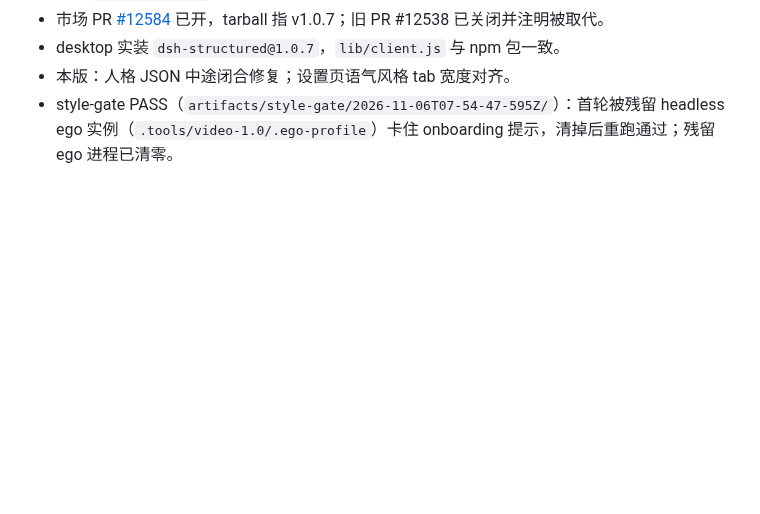
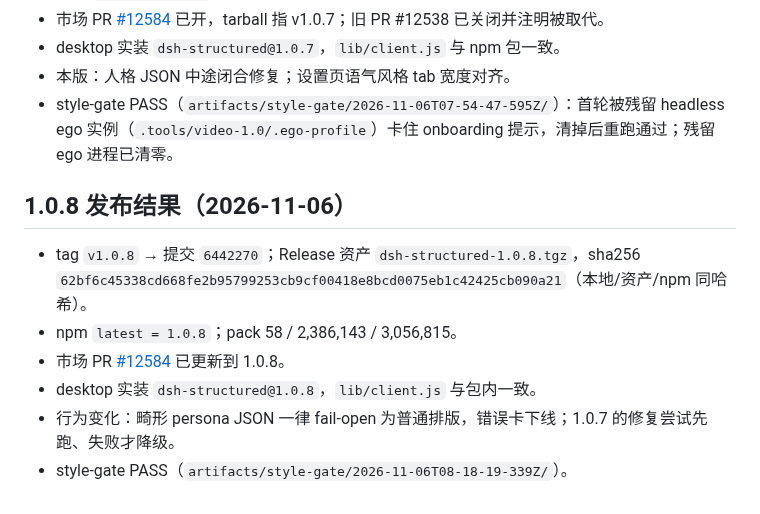
Before and after one commit to feigo313/dsh-structured, a Markdown page: docs/1.0-3-RELEASE-CHECKPOINT.md, the part around the change. GitHub-like rendering; blank space fills up the shorter version.

Commit message:
docs(1.0.8): record release result

```diff
--- a/docs/1.0-3-RELEASE-CHECKPOINT.md
+++ b/docs/1.0-3-RELEASE-CHECKPOINT.md
@@ -77,3 +77,12 @@
 - desktop 实装 `dsh-structured@1.0.7`，`lib/client.js` 与 npm 包一致。
 - 本版：人格 JSON 中途闭合修复；设置页语气风格 tab 宽度对齐。
 - style-gate PASS（`artifacts/style-gate/2026-11-06T07-54-47-595Z/`）：首轮被残留 headless ego 实例（`.tools/video-1.0/.ego-profile`）卡住 onboarding 提示，清掉后重跑通过；残留 ego 进程已清零。
+
+## 1.0.8 发布结果（2026-11-06）
+
+- tag `v1.0.8` → 提交 `6442270`；Release 资产 `dsh-structured-1.0.8.tgz`，sha256 `62bf6c45338cd668fe2b95799253cb9cf00418e8bcd0075eb1c42425cb090a21`（本地/资产/npm 同哈希）。
+- npm `latest = 1.0.8`；pack 58 / 2,386,143 / 3,056,815。
+- 市场 PR [#12584](https://github.com/awesome-dsh-plugin/awesome-dsh-plugin/pull/12584) 已更新到 1.0.8。
+- desktop 实装 `dsh-structured@1.0.8`，`lib/client.js` 与包内一致。
+- 行为变化：畸形 persona JSON 一律 fail-open 为普通排版，错误卡下线；1.0.7 的修复尝试先跑、失败才降级。
+- style-gate PASS（`artifacts/style-gate/2026-11-06T08-18-19-339Z/`）。
```
